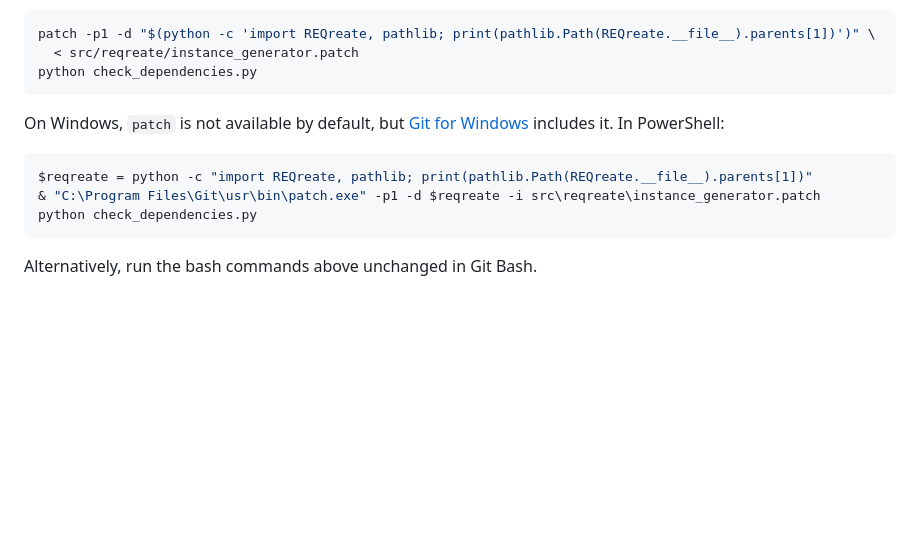
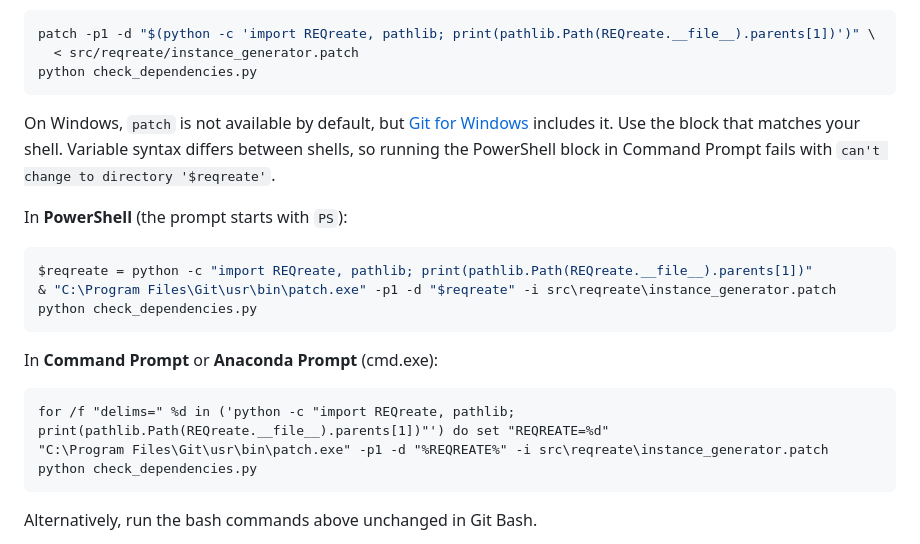
Before and after one commit to liheng423/dreems-sfbs, a Markdown page: README.md, the part around the change. Rendered like a GitHub page; blank space fills up the shorter version.

Commit message:
Update Windows installation instructions for patch usage in README.md

````diff
--- a/README.md
+++ b/README.md
@@ -47,11 +47,21 @@ patch -p1 -d "$(python -c 'import REQreate, pathlib; print(pathlib.Path(REQreate
 python check_dependencies.py
 ```
 
-On Windows, `patch` is not available by default, but [Git for Windows](https://git-scm.com/download/win) includes it. In PowerShell:
+On Windows, `patch` is not available by default, but [Git for Windows](https://git-scm.com/download/win) includes it. Use the block that matches your shell. Variable syntax differs between shells, so running the PowerShell block in Command Prompt fails with `can't change to directory '$reqreate'`.
+
+In **PowerShell** (the prompt starts with `PS`):
 
 ```powershell
 $reqreate = python -c "import REQreate, pathlib; print(pathlib.Path(REQreate.__file__).parents[1])"
-& "C:\Program Files\Git\usr\bin\patch.exe" -p1 -d $reqreate -i src\reqreate\instance_generator.patch
+& "C:\Program Files\Git\usr\bin\patch.exe" -p1 -d "$reqreate" -i src\reqreate\instance_generator.patch
+python check_dependencies.py
+```
+
+In **Command Prompt** or **Anaconda Prompt** (cmd.exe):
+
+```bat
+for /f "delims=" %d in ('python -c "import REQreate, pathlib; print(pathlib.Path(REQreate.__file__).parents[1])"') do set "REQREATE=%d"
+"C:\Program Files\Git\usr\bin\patch.exe" -p1 -d "%REQREATE%" -i src\reqreate\instance_generator.patch
 python check_dependencies.py
 ```
 
````
